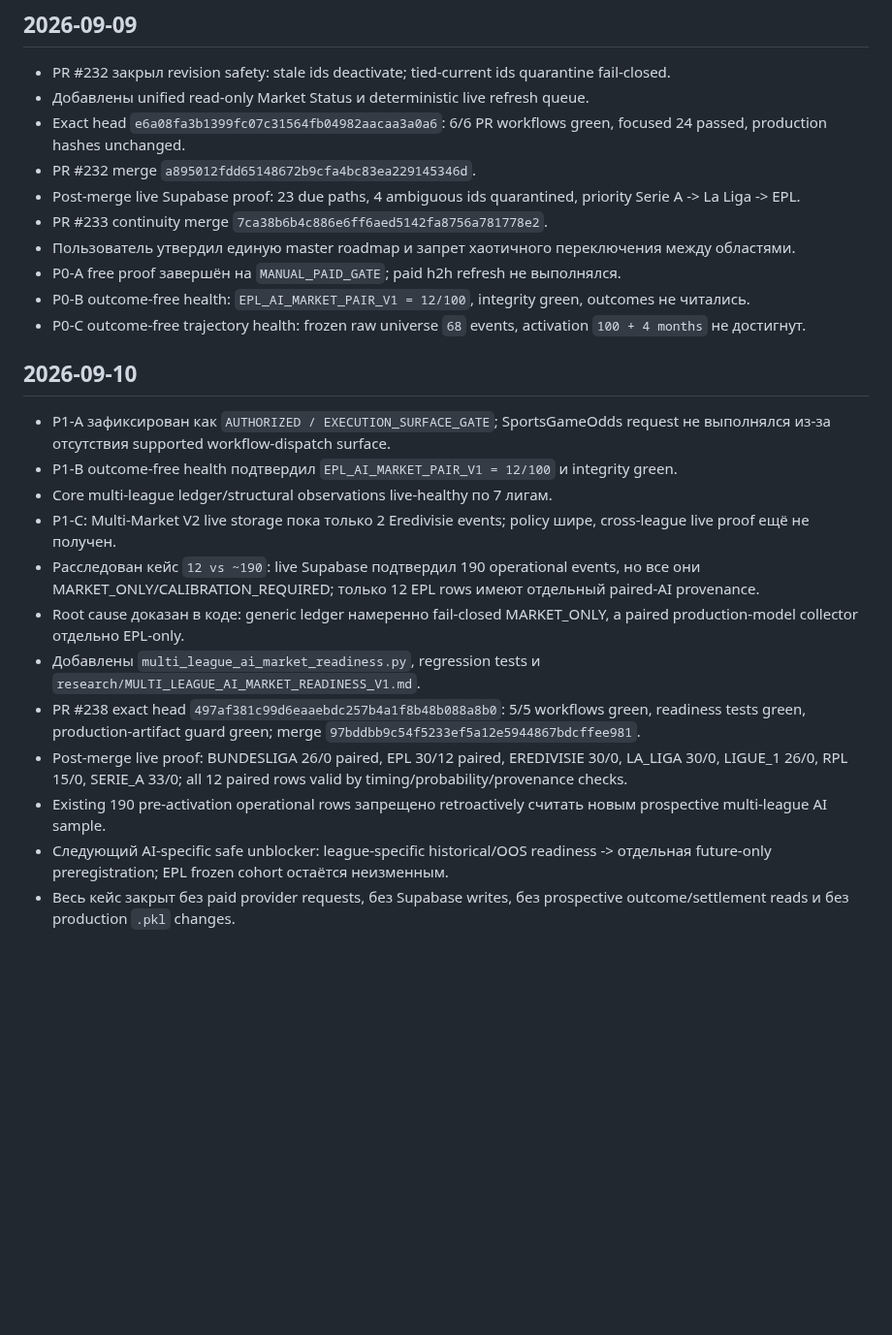
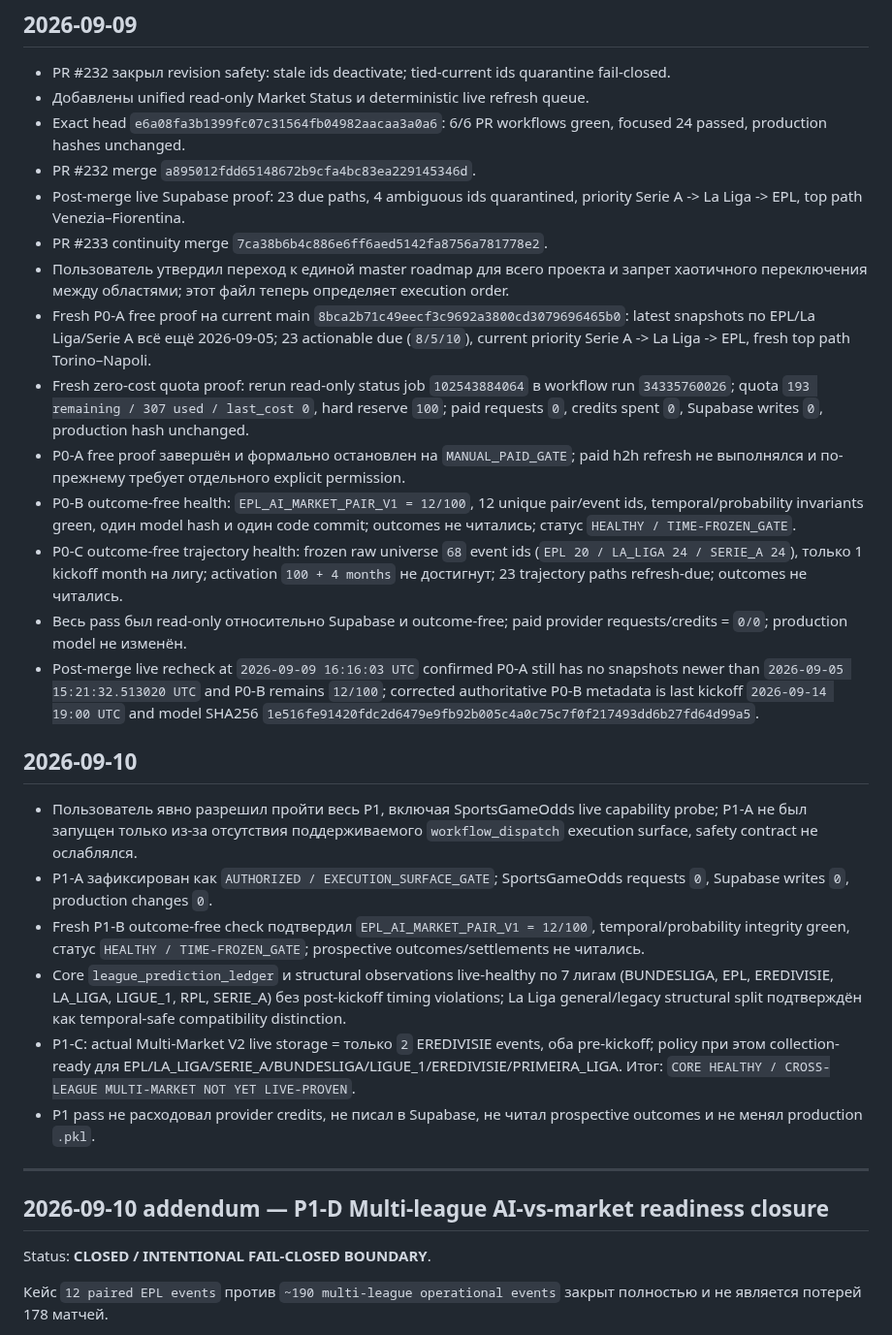
Before and after one commit to MaksimBlud/football-ai, a Markdown page: PROJECT_CONTINUITY.md, the part around one of its changes. Shown at 97% size. GitHub-like rendering; blank space fills up the shorter version.

```diff
--- a/PROJECT_CONTINUITY.md
+++ b/PROJECT_CONTINUITY.md
@@ -542,23 +507,30 @@ Continuity follow-up PR #233 merge `7ca38b6b4c886e6ff6aed5142fa8756a781778e2`.
 - Добавлены unified read-only Market Status и deterministic live refresh queue.
 - Exact head `e6a08fa3b1399fc07c31564fb04982aacaa3a0a6`: 6/6 PR workflows green, focused 24 passed, production hashes unchanged.
 - PR #232 merge `a895012fdd65148672b9cfa4bc83ea229145346d`.
-- Post-merge live Supabase proof: 23 due paths, 4 ambiguous ids quarantined, priority Serie A -> La Liga -> EPL.
+- Post-merge live Supabase proof: 23 due paths, 4 ambiguous ids quarantined, priority Serie A -> La Liga -> EPL, top path Venezia–Fiorentina.
 - PR #233 continuity merge `7ca38b6b4c886e6ff6aed5142fa8756a781778e2`.
-- Пользователь утвердил единую master roadmap и запрет хаотичного переключения между областями.
-- P0-A free proof завершён на `MANUAL_PAID_GATE`; paid h2h refresh не выполнялся.
-- P0-B outcome-free health: `EPL_AI_MARKET_PAIR_V1 = 12/100`, integrity green, outcomes не читались.
-- P0-C outcome-free trajectory health: frozen raw universe `68` events, activation `100 + 4 months` не достигнут.
+- Пользователь утвердил переход к единой master roadmap для всего проекта и запрет хаотичного переключения между областями; этот файл теперь определяет execution order.
+- Fresh P0-A free proof на current main `8bca2b71c49eecf3c9692a3800cd3079696465b0`: latest snapshots по EPL/La Liga/Serie A всё ещё 2026-09-05; 23 actionable due (`8/5/10`), current priority Serie A -> La Liga -> EPL, fresh top path Torino–Napoli.
+- Fresh zero-cost quota proof: rerun read-only status job `102543884064` в workflow run `34335760026`; quota `193 remaining / 307 used / last_cost 0`, hard reserve `100`; paid requests `0`, credits spent `0`, Supabase writes `0`, production hash unchanged.
+- P0-A free proof завершён и формально остановлен на `MANUAL_PAID_GATE`; paid h2h refresh не выполнялся и по-прежнему требует отдельного explicit permission.
+- P0-B outcome-free health: `EPL_AI_MARKET_PAIR_V1 = 12/100`, 12 unique pair/event ids, temporal/probability invariants green, один model hash и один code commit; outcomes не читались; статус `HEALTHY / TIME-FROZEN_GATE`.
+- P0-C outcome-free trajectory health: frozen raw universe `68` event ids (`EPL 20 / LA_LIGA 24 / SERIE_A 24`), только 1 kickoff month на лигу; activation `100 + 4 months` не достигнут; 23 trajectory paths refresh-due; outcomes не читались.
+- Весь pass был read-only относительно Supabase и outcome-free; paid provider requests/credits = `0/0`; production model не изменён.
+- Post-merge live recheck at `2026-09-09 16:16:03 UTC` confirmed P0-A still has no snapshots newer than `2026-09-05 15:21:32.513020 UTC` and P0-B remains `12/100`; corrected authoritative P0-B metadata is last kickoff `2026-09-14 19:00 UTC` and model SHA256 `1e516fe91420fdc2d6479e9fb92b005c4a0c75c7f0f217493dd6b27fd64d99a5`.
 
 ## 2026-09-10
-- P1-A зафиксирован как `AUTHORIZED / EXECUTION_SURFACE_GATE`; SportsGameOdds request не выполнялся из-за отсутствия supported workflow-dispatch surface.
-- P1-B outcome-free health подтвердил `EPL_AI_MARKET_PAIR_V1 = 12/100` и integrity green.
-- Core multi-league ledger/structural observations live-healthy по 7 лигам.
-- P1-C: Multi-Market V2 live storage пока только 2 Eredivisie events; policy шире, cross-league live proof ещё не получен.
-- Расследован кейс `12 vs ~190`: live Supabase подтвердил 190 operational events, но все они MARKET_ONLY/CALIBRATION_REQUIRED; только 12 EPL rows имеют отдельный paired-AI provenance.
-- Root cause доказан в коде: generic ledger намеренно fail-closed MARKET_ONLY, а paired production-model collector отдельно EPL-only.
-- Добавлены `multi_league_ai_market_readiness.py`, regression tests и `research/MULTI_LEAGUE_AI_MARKET_READINESS_V1.md`.
-- PR #238 exact head `497af381c99d6eaaebdc257b4a1f8b48b088a8b0`: 5/5 workflows green, readiness tests green, production-artifact guard green; merge `97bddbb9c54f5233ef5a12e5944867bdcffee981`.
-- Post-merge live proof: BUNDESLIGA 26/0 paired, EPL 30/12 paired, EREDIVISIE 30/0, LA_LIGA 30/0, LIGUE_1 26/0, RPL 15/0, SERIE_A 33/0; all 12 paired rows valid by timing/probability/provenance checks.
-- Existing 190 pre-activation operational rows запрещено retroactively считать новым prospective multi-league AI sample.
-- Следующий AI-specific safe unblocker: league-specific historical/OOS readiness -> отдельная future-only preregistration; EPL frozen cohort остаётся неизменным.
-- Весь кейс закрыт без paid provider requests, без Supabase writes, без prospective outcome/settlement reads и без production `.pkl` changes.
+- Пользователь явно разрешил пройти весь P1, включая SportsGameOdds live capability probe; P1-A не был запущен только из-за отсутствия поддерживаемого `workflow_dispatch` execution surface, safety contract не ослаблялся.
+- P1-A зафиксирован как `AUTHORIZED / EXECUTION_SURFACE_GATE`; SportsGameOdds requests `0`, Supabase writes `0`, production changes `0`.
+- Fresh P1-B outcome-free check подтвердил `EPL_AI_MARKET_PAIR_V1 = 12/100`, temporal/probability integrity green, статус `HEALTHY / TIME-FROZEN_GATE`; prospective outcomes/settlements не читались.
+- Core `league_prediction_ledger` и structural observations live-healthy по 7 лигам (BUNDESLIGA, EPL, EREDIVISIE, LA_LIGA, LIGUE_1, RPL, SERIE_A) без post-kickoff timing violations; La Liga general/legacy structural split подтверждён как temporal-safe compatibility distinction.
+- P1-C: actual Multi-Market V2 live storage = только `2` EREDIVISIE events, оба pre-kickoff; policy при этом collection-ready для EPL/LA_LIGA/SERIE_A/BUNDESLIGA/LIGUE_1/EREDIVISIE/PRIMEIRA_LIGA. Итог: `CORE HEALTHY / CROSS-LEAGUE MULTI-MARKET NOT YET LIVE-PROVEN`.
+- P1 pass не расходовал provider credits, не писал в Supabase, не читал prospective outcomes и не менял production `.pkl`.
+
+---
+
+## 2026-09-10 addendum — P1-D Multi-league AI-vs-market readiness closure
+
+Status: **CLOSED / INTENTIONAL FAIL-CLOSED BOUNDARY**.
+
+Кейс `12 paired EPL events` против `~190 multi-league operational events` закрыт полностью и не является потерей 178 матчей.
+
```
Also changed, not shown: other parts of PROJECT_CONTINUITY.md (+64 -58 lines).
